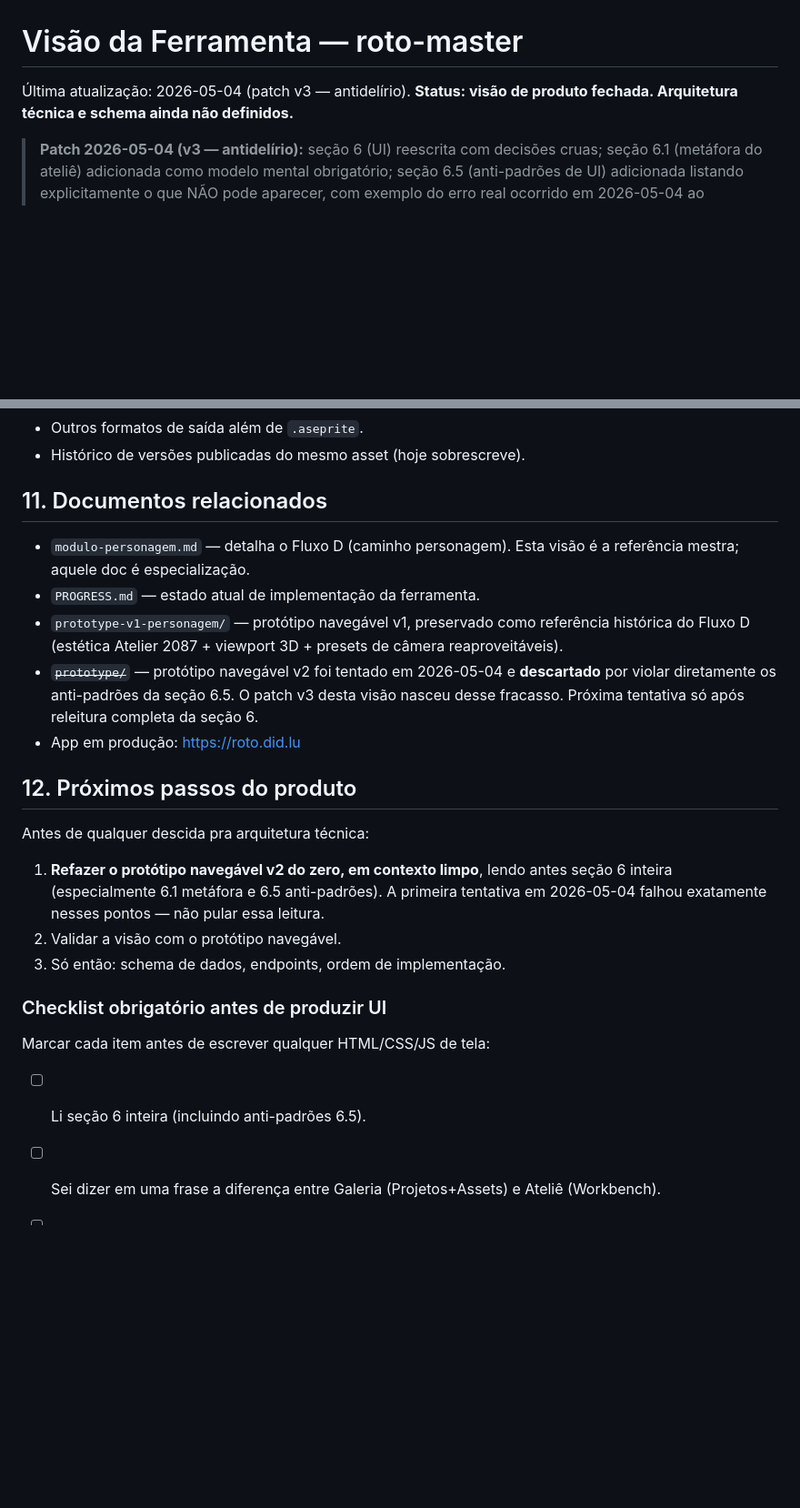
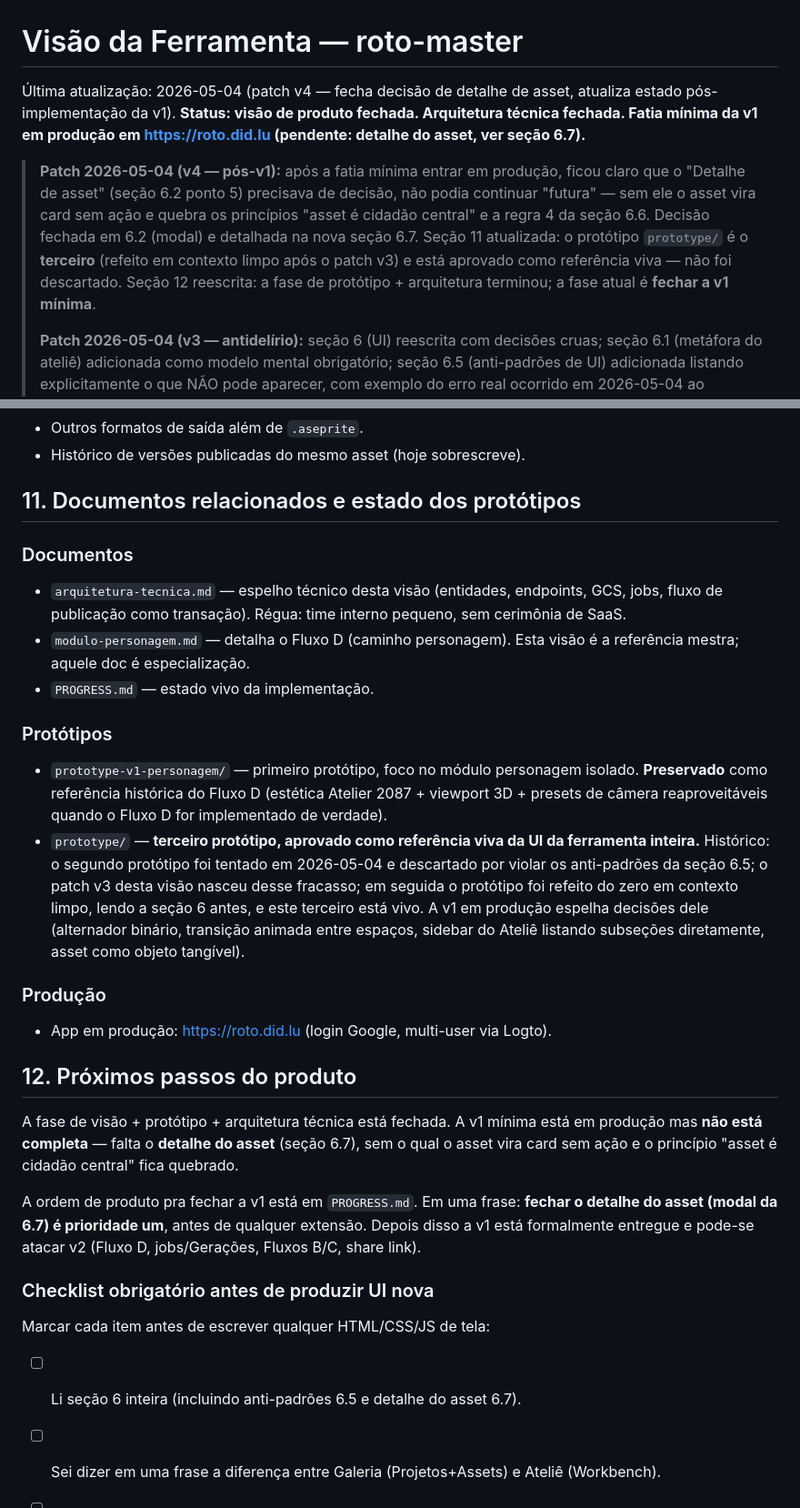
Before and after one commit to mr-velvet/roto-master, a Markdown page: docs/visao-da-ferramenta.md, 2 parts joined by grey strips. Shown at 91% size. GitHub-like rendering; blank space fills up the shorter version.

```diff
--- a/docs/visao-da-ferramenta.md
+++ b/docs/visao-da-ferramenta.md
@@ -1,7 +1,9 @@
 # Visão da Ferramenta — roto-master
 
-Última atualização: 2026-05-04 (patch v3 — antidelírio). **Status: visão de produto fechada. Arquitetura técnica e schema ainda não definidos.**
+Última atualização: 2026-05-04 (patch v4 — fecha decisão de detalhe de asset, atualiza estado pós-implementação da v1). **Status: visão de produto fechada. Arquitetura técnica fechada. Fatia mínima da v1 em produção em https://roto.did.lu (pendente: detalhe do asset, ver seção 6.7).**
 
+> **Patch 2026-05-04 (v4 — pós-v1):** após a fatia mínima entrar em produção, ficou claro que o "Detalhe de asset" (seção 6.2 ponto 5) precisava de decisão, não podia continuar "futura" — sem ele o asset vira card sem ação e quebra os princípios "asset é cidadão central" e a regra 4 da seção 6.6. Decisão fechada em 6.2 (modal) e detalhada na nova seção 6.7. Seção 11 atualizada: o protótipo `prototype/` é o **terceiro** (refeito em contexto limpo após o patch v3) e está aprovado como referência viva — não foi descartado. Seção 12 reescrita: a fase de protótipo + arquitetura terminou; a fase atual é **fechar a v1 mínima**.
+>
 > **Patch 2026-05-04 (v3 — antidelírio):** seção 6 (UI) reescrita com decisões cruas; seção 6.1 (metáfora do ateliê) adicionada como modelo mental obrigatório; seção 6.5 (anti-padrões de UI) adicionada listando explicitamente o que NÃO pode aparecer, com exemplo do erro real ocorrido em 2026-05-04 ao construir o primeiro protótipo v2. Resto da visão inalterado.
 >
 > **Patch 2026-05-03 (v2):** decisões consolidadas em conversa de produto. Mudanças principais: workbench passa a ser do **usuário**, não do projeto; asset vinculado a projeto **só no momento da publicação**; relação **1:1** entre vídeo e asset (reuso = duplicar vídeo); republicação **sobrescreve** sem histórico; vídeos do Fluxo D são **snapshots imutáveis**; Fluxos B (URL) e C (genérico) ficam com **espaço reservado na UI** mas implementação adiada. Detalhes nas seções 4, 6, 7 e 9.
@@ -274,26 +313,31 @@ Nenhuma dessas evoluções pede repensar Assets vs Workbench. Esse é o teste de
 - Outros formatos de saída além de `.aseprite`.
 - Histórico de versões publicadas do mesmo asset (hoje sobrescreve).
 
-## 11. Documentos relacionados
+## 11. Documentos relacionados e estado dos protótipos
 
+### Documentos
+- `arquitetura-tecnica.md` — espelho técnico desta visão (entidades, endpoints, GCS, jobs, fluxo de publicação como transação). Régua: time interno pequeno, sem cerimônia de SaaS.
 - `modulo-personagem.md` — detalha o Fluxo D (caminho personagem). Esta visão é a referência mestra; aquele doc é especialização.
-- `PROGRESS.md` — estado atual de implementação da ferramenta.
-- `prototype-v1-personagem/` — protótipo navegável v1, preservado como referência histórica do Fluxo D (estética Atelier 2087 + viewport 3D + presets de câmera reaproveitáveis).
-- ~~`prototype/`~~ — protótipo navegável v2 foi tentado em 2026-05-04 e **descartado** por violar diretamente os anti-padrões da seção 6.5. O patch v3 desta visão nasceu desse fracasso. Próxima tentativa só após releitura completa da seção 6.
-- App em produção: https://roto.did.lu
+- `PROGRESS.md` — estado vivo da implementação.
+
+### Protótipos
+- `prototype-v1-personagem/` — primeiro protótipo, foco no módulo personagem isolado. **Preservado** como referência histórica do Fluxo D (estética Atelier 2087 + viewport 3D + presets de câmera reaproveitáveis quando o Fluxo D for implementado de verdade).
+- `prototype/` — **terceiro protótipo, aprovado como referência viva da UI da ferramenta inteira.** Histórico: o segundo protótipo foi tentado em 2026-05-04 e descartado por violar os anti-padrões da seção 6.5; o patch v3 desta visão nasceu desse fracasso; em seguida o protótipo foi refeito do zero em contexto limpo, lendo a seção 6 antes, e este terceiro está vivo. A v1 em produção espelha decisões dele (alternador binário, transição animada entre espaços, sidebar do Ateliê listando subseções diretamente, asset como objeto tangível).
+
+### Produção
+- App em produção: https://roto.did.lu (login Google, multi-user via Logto).
 
 ## 12. Próximos passos do produto
 
-Antes de qualquer descida pra arquitetura técnica:
-1. **Refazer o protótipo navegável v2 do zero, em contexto limpo**, lendo antes seção 6 inteira (especialmente 6.1 metáfora e 6.5 anti-padrões). A primeira tentativa em 2026-05-04 falhou exatamente nesses pontos — não pular essa leitura.
-2. Validar a visão com o protótipo navegável.
-3. Só então: schema de dados, endpoints, ordem de implementação.
+A fase de visão + protótipo + arquitetura técnica está fechada. A v1 mínima está em produção mas **não está completa** — falta o **detalhe do asset** (seção 6.7), sem o qual o asset vira card sem ação e o princípio "asset é cidadão central" fica quebrado.
 
-### Checklist obrigatório antes de produzir UI
+A ordem de produto pra fechar a v1 está em `PROGRESS.md`. Em uma frase: **fechar o detalhe do asset (modal da 6.7) é prioridade um**, antes de qualquer extensão. Depois disso a v1 está formalmente entregue e pode-se atacar v2 (Fluxo D, jobs/Gerações, Fluxos B/C, share link).
+
+### Checklist obrigatório antes de produzir UI nova
 
 Marcar cada item antes de escrever qualquer HTML/CSS/JS de tela:
 
-- [ ] Li seção 6 inteira (incluindo anti-padrões 6.5).
+- [ ] Li seção 6 inteira (incluindo anti-padrões 6.5 e detalhe do asset 6.7).
 - [ ] Sei dizer em uma frase a diferença entre Galeria (Projetos+Assets) e Ateliê (Workbench).
 - [ ] Sei dizer por que "workbench" não pode aparecer como botão repetido em headers.
 - [ ] Sei dizer onde nasce um asset (resposta única: ato de publicar).
```
Also changed, not shown: other parts of docs/visao-da-ferramenta.md (+38 -1 lines), PROGRESS.md (+89 -80 lines).
